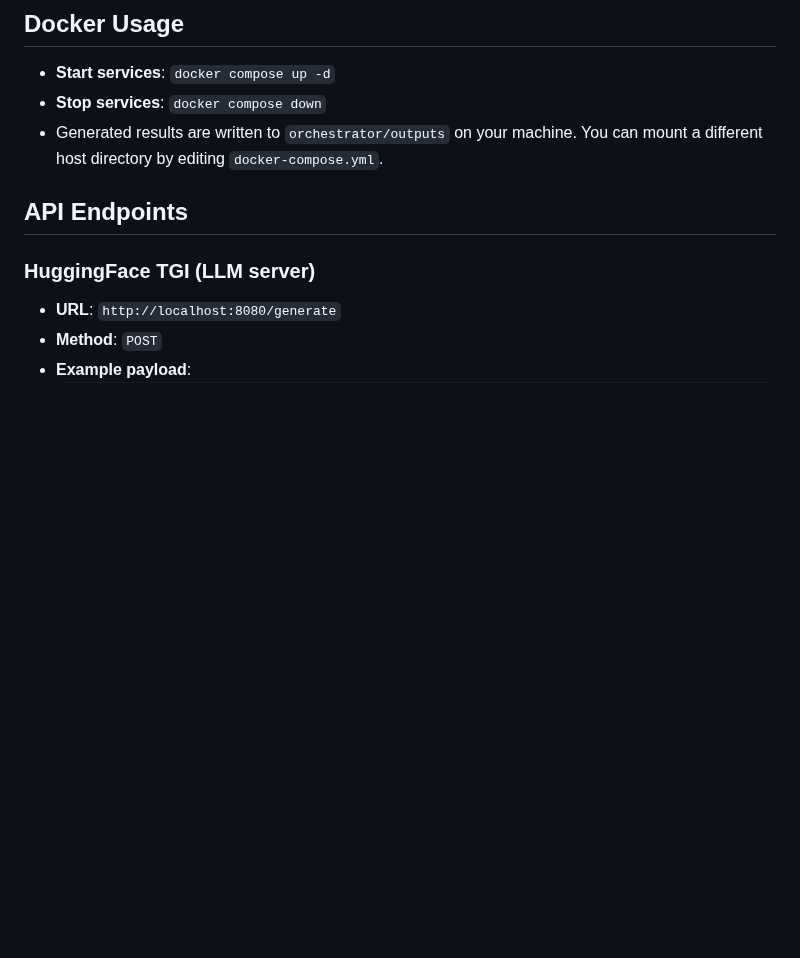
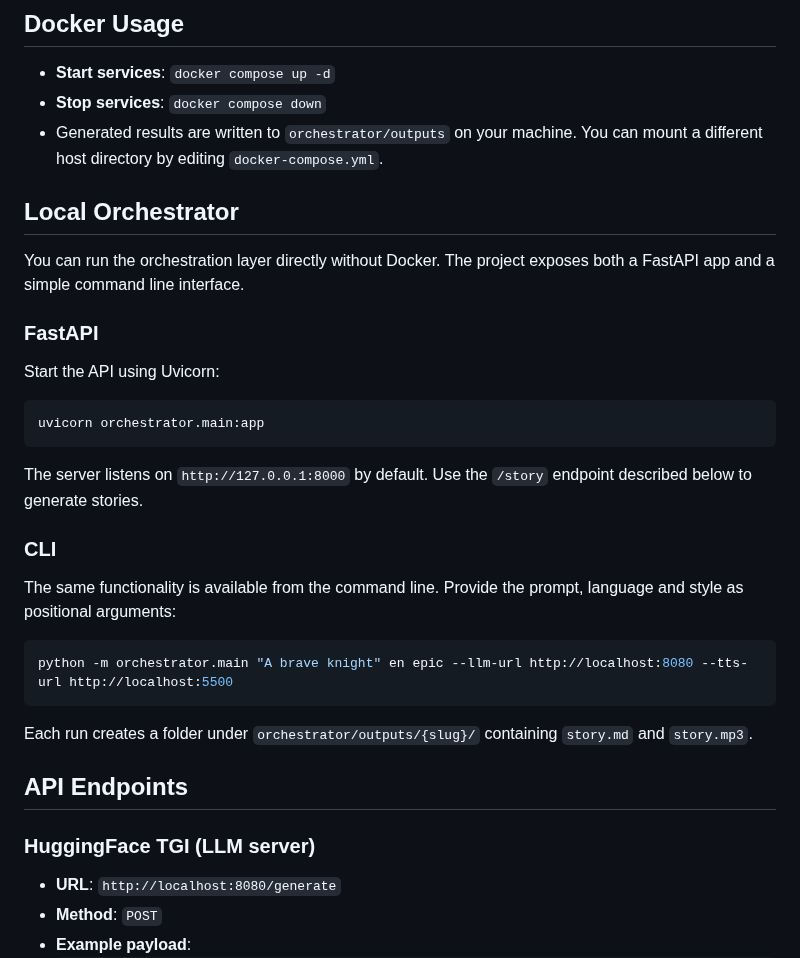
Before and after one commit to PavelDobrii/CGAIV2, a Markdown page: README.md, the part around the change. Rendered like a GitHub page; blank space fills up the shorter version.

Commit message:
docs: explain local CLI and FastAPI

````diff
--- a/README.md
+++ b/README.md
@@ -22,6 +22,31 @@ This project demonstrates a simple orchestration of a text generation model and
 - **Start services**: `docker compose up -d`
 - **Stop services**: `docker compose down`
 - Generated results are written to `orchestrator/outputs` on your machine. You can mount a different host directory by editing `docker-compose.yml`.
+
+## Local Orchestrator
+You can run the orchestration layer directly without Docker. The project
+exposes both a FastAPI app and a simple command line interface.
+
+### FastAPI
+Start the API using Uvicorn:
+
+```bash
+uvicorn orchestrator.main:app
+```
+
+The server listens on `http://127.0.0.1:8000` by default. Use the `/story`
+endpoint described below to generate stories.
+
+### CLI
+The same functionality is available from the command line. Provide the prompt,
+language and style as positional arguments:
+
+```bash
+python -m orchestrator.main "A brave knight" en epic --llm-url http://localhost:8080 --tts-url http://localhost:5500
+```
+
+Each run creates a folder under `orchestrator/outputs/{slug}/` containing
+`story.md` and `story.mp3`.
 
 ## API Endpoints
 ### HuggingFace TGI (LLM server)
````
